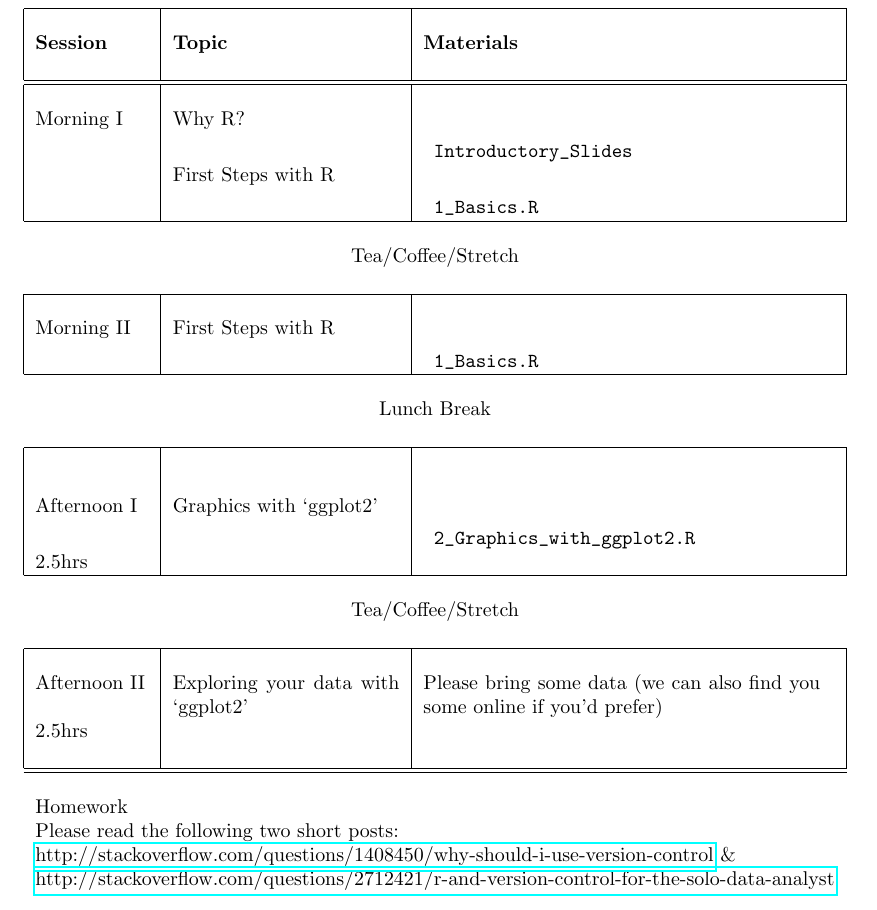
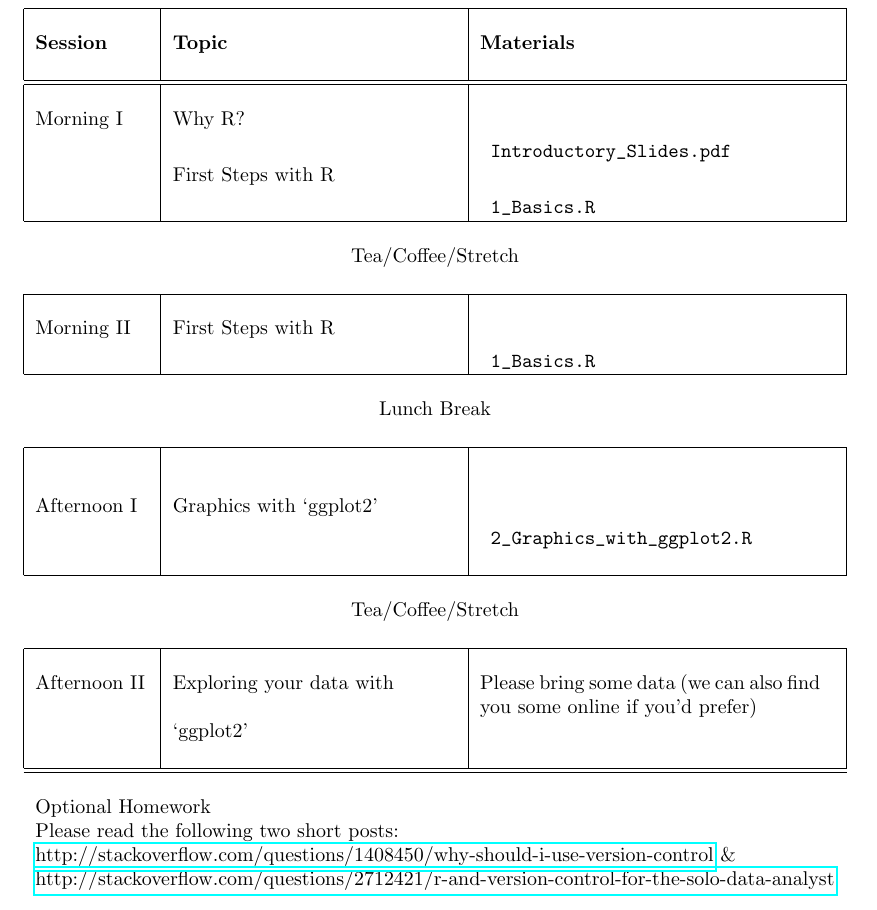
Before and after one commit to brfitzpatrick/Intro_to_R, a LaTeX document (Course_Program_Source/Course_Program.tex): part of page 2 of 4, cut so that both start at the same text. Compiled offline with pdfLaTeX.

Commit message:
Minor formating.

```diff
--- a/Course_Program_Source/Course_Program.tex
+++ b/Course_Program_Source/Course_Program.tex
@@ -38,7 +38,7 @@
 \clearpage
 \section*{Tuesday, 7th July, 2015}
 \begin{table}[h!]
-\begin{tabular}{ |p{2cm}|p{4cm}|p{7cm}| }
+\begin{tabular}{ |p{2cm}|p{5cm}|p{6cm}| }
 %\hline
 %\multicolumn{3}{ |c| }{\textbf{Day 1}} \\
 \hline
@@ -46,7 +46,7 @@
 \textbf{Session}               & \textbf{Topic}               & \textbf{Materials} \\
                                &                              & \\ \hline \hline
  & & \\
-Morning I                      & Why R?                       & \begin{verbatim} Introductory_Slides \end{verbatim} \\
+Morning I                      & Why R?                       & \begin{verbatim} Introductory_Slides.pdf \end{verbatim} \\
                                & First Steps with R           & \begin{verbatim} 1_Basics.R \end{verbatim} \\ \hline
 \multicolumn{3}{c}{} \\
 \multicolumn{3}{c}{Tea/Coffee/Stretch}  \\
@@ -61,17 +61,17 @@ Morning II                     & First Steps with R           & \begin{verbatim}
                                &                              & \\
                                &                              & \\
 Afternoon I                    & Graphics with `ggplot2'      & \begin{verbatim} 2_Graphics_with_ggplot2.R \end{verbatim} \\
-2.5hrs                         &                              &  \\ \hline
+                               &                              &  \\ \hline
 \multicolumn{3}{c}{} \\
 \multicolumn{3}{c}{Tea/Coffee/Stretch}  \\
 \multicolumn{3}{c}{} \\ \hline
  & & \\
-Afternoon II                   & Exploring your data with `ggplot2' & Please bring some data (we can also find you some online if you'd prefer)\\
-2.5hrs                         &                              &  \\
+Afternoon II                   & Exploring your data with & Please bring some data (we can also find you some online if you'd prefer)\\
+                               &  `ggplot2'               &  \\
                                &                              & \\ \hline
 \hline
 \multicolumn{3}{c}{} \\
-\multicolumn{3}{l}{Homework}  \\
+\multicolumn{3}{l}{Optional Homework}  \\
 \multicolumn{3}{l}{Please read the following two short posts:}  \\
 \multicolumn{3}{l}{\href{http://stackoverflow.com/questions/1408450/why-should-i-use-version-control}{http://stackoverflow.com/questions/1408450/why-should-i-use-version-control} \&} \\
 \multicolumn{3}{l}{\href{http://stackoverflow.com/questions/2712421/r-and-version-control-for-the-solo-data-analyst}{http://stackoverflow.com/questions/2712421/r-and-version-control-for-the-solo-data-analyst}} \\
```
Also changed, not shown: Course_Program_Source/Course_Program.tex (19 more changed lines).
